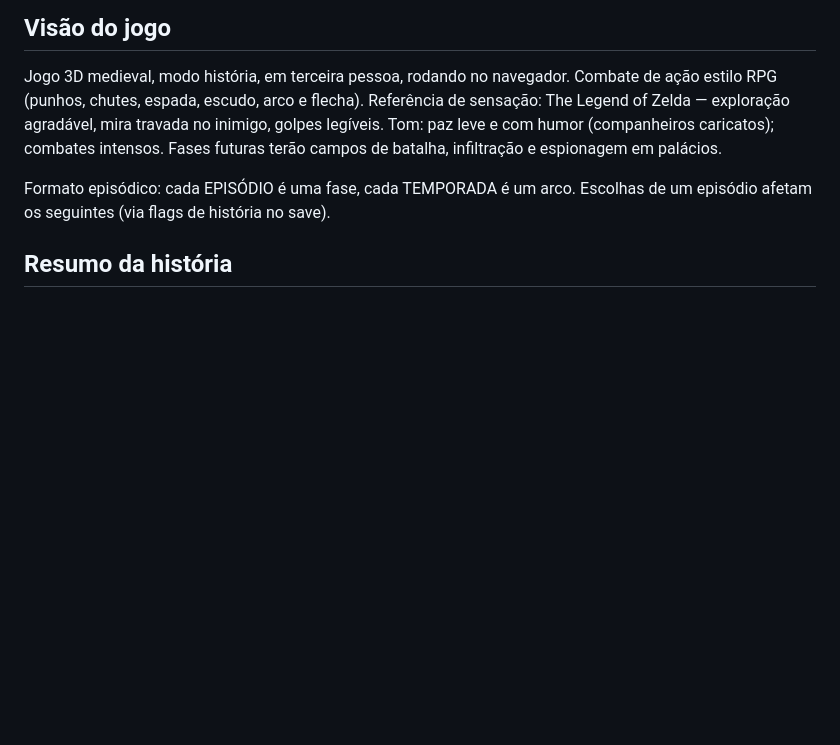
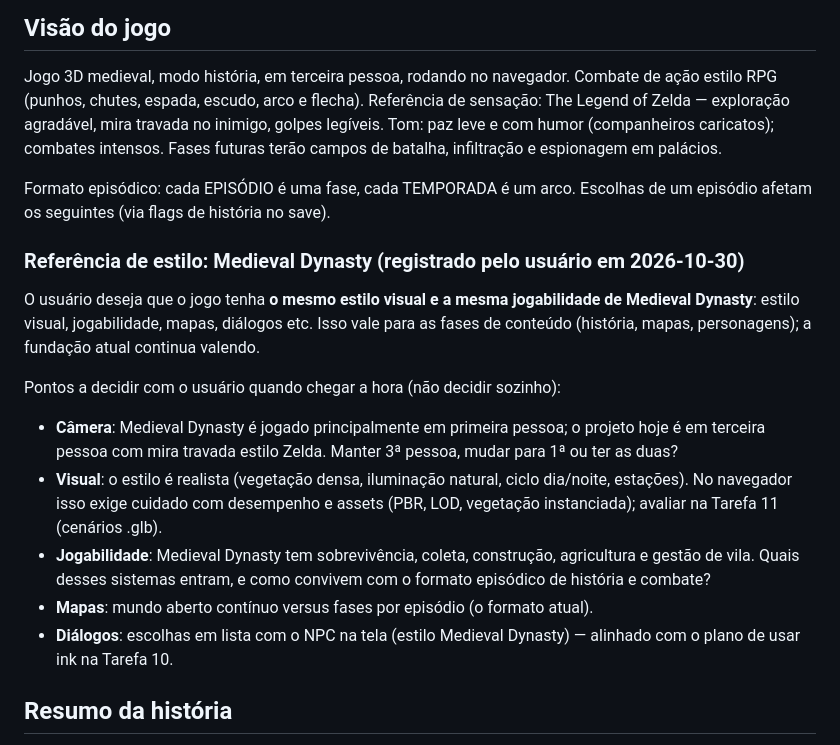
Before and after one commit to jgabriellp/herdeiros-do-imperio, a Markdown page: CLAUDE.md, the part around the change. Drawn GitHub-style; blank space fills up the shorter version.

Commit message:
Registra Medieval Dynasty como referência de estilo
Inclui os pontos a decidir com o usuário: câmera (1ª x 3ª pessoa),
visual realista no navegador, sistemas de jogabilidade, mapas e diálogos.

Co-Authored-By: Claude Opus 5.5 <noreply@anthropic.com>

```diff
--- a/CLAUDE.md
+++ b/CLAUDE.md
@@ -9,6 +9,24 @@ terão campos de batalha, infiltração e espionagem em palácios.
 
 Formato episódico: cada EPISÓDIO é uma fase, cada TEMPORADA é um arco. Escolhas de um
 episódio afetam os seguintes (via flags de história no save).
+
+### Referência de estilo: Medieval Dynasty (registrado pelo usuário em 2026-10-30)
+O usuário deseja que o jogo tenha **o mesmo estilo visual e a mesma jogabilidade de Medieval
+Dynasty**: estilo visual, jogabilidade, mapas, diálogos etc. Isso vale para as fases de
+conteúdo (história, mapas, personagens); a fundação atual continua valendo.
+
+Pontos a decidir com o usuário quando chegar a hora (não decidir sozinho):
+- **Câmera**: Medieval Dynasty é jogado principalmente em primeira pessoa; o projeto hoje é em
+  terceira pessoa com mira travada estilo Zelda. Manter 3ª pessoa, mudar para 1ª ou ter as duas?
+- **Visual**: o estilo é realista (vegetação densa, iluminação natural, ciclo dia/noite,
+  estações). No navegador isso exige cuidado com desempenho e assets (PBR, LOD, vegetação
+  instanciada); avaliar na Tarefa 11 (cenários .glb).
+- **Jogabilidade**: Medieval Dynasty tem sobrevivência, coleta, construção, agricultura e gestão
+  de vila. Quais desses sistemas entram, e como convivem com o formato episódico de história e
+  combate?
+- **Mapas**: mundo aberto contínuo versus fases por episódio (o formato atual).
+- **Diálogos**: escolhas em lista com o NPC na tela (estilo Medieval Dynasty) — alinhado com o
+  plano de usar ink na Tarefa 10.
 
 ## Resumo da história
 Um império de vários reinos. O imperador se corrompeu e, com dois reinos aliados, guerreou
```
